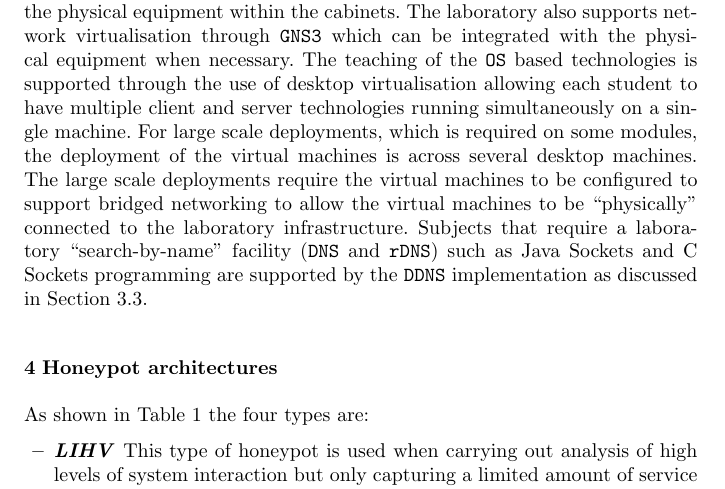
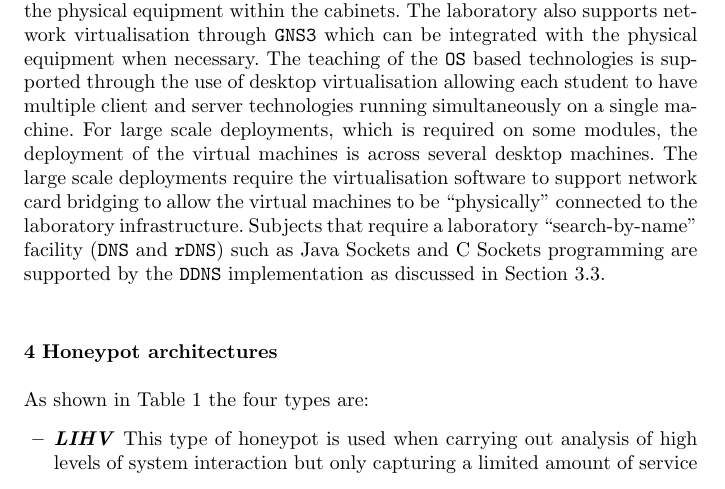
Before and after one commit to DavidKendall/Honeypot, a LaTeX paper (honeypot.tex): part of page 7 of 18, cut so that both start at the same text. Compiled offline with pdfLaTeX.

```diff
--- a/honeypot.tex
+++ b/honeypot.tex
@@ -211,7 +211,7 @@
 Deployment of known desktop equipment is coordinated by creating reservation entries in the \texttt{DHCP} service. The \texttt{DHCP} server then automatically creates the forward and reverse \texttt{DNS} entries in the \texttt{DNS} architecture as the equipment boots. Students can also connect their own devices which are allocated a network configuration from a \texttt{DHCP} address pool.
 
 \subsection{Teaching facilities support}
-The teaching of the standard technologies such as switching and routing utilise the physical equipment within the cabinets. The laboratory also supports network virtualisation through \texttt{GNS3} which can be integrated with the physical equipment when necessary. The teaching of the \texttt{OS} based technologies is supported through the use of desktop virtualisation allowing each student to have multiple client and server technologies running simultaneously on a single machine. For large scale deployments, which is required on some modules, the deployment of the virtual machines is across several desktop machines. The large scale deployments require the virtual machines to be configured to support bridged networking to allow the virtual machines to be ``physically" connected to the laboratory infrastructure. Subjects that require a laboratory ``search-by-name" facility (\texttt{DNS} and \texttt{rDNS}) such as Java Sockets and C Sockets programming are supported by the \texttt{DDNS} implementation as discussed in~Section~\ref{InfraService}.
+The teaching of the standard technologies such as switching and routing utilise the physical equipment within the cabinets. The laboratory also supports network virtualisation through \texttt{GNS3} which can be integrated with the physical equipment when necessary. The teaching of the \texttt{OS} based technologies is supported through the use of desktop virtualisation allowing each student to have multiple client and server technologies running simultaneously on a single machine. For large scale deployments, which is required on some modules, the deployment of the virtual machines is across several desktop machines. The large scale deployments require the virtualisation software to support network card bridging to allow the virtual machines to be ``physically" connected to the laboratory infrastructure. Subjects that require a laboratory ``search-by-name" facility (\texttt{DNS} and \texttt{rDNS}) such as Java Sockets and C Sockets programming are supported by the \texttt{DDNS} implementation as discussed in~Section~\ref{InfraService}.
 
 \section{Honeypot architectures}
 
```
